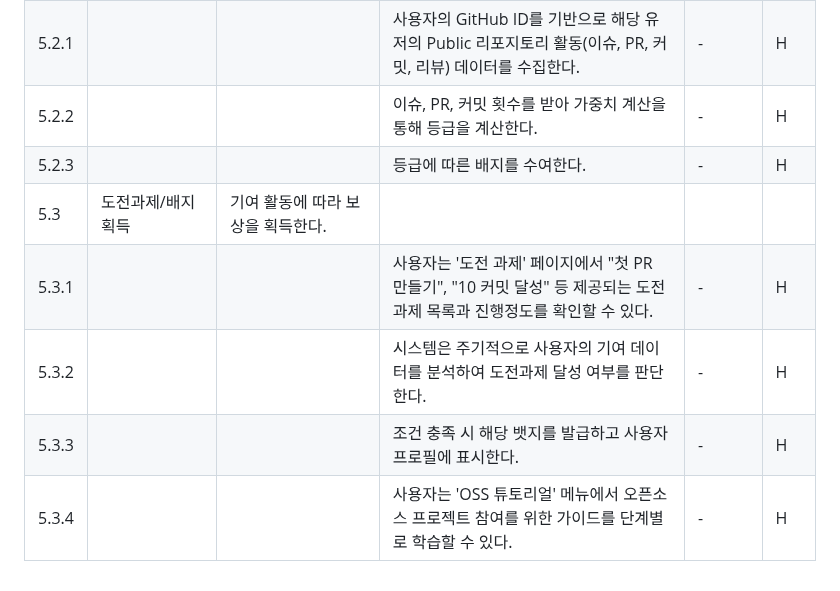
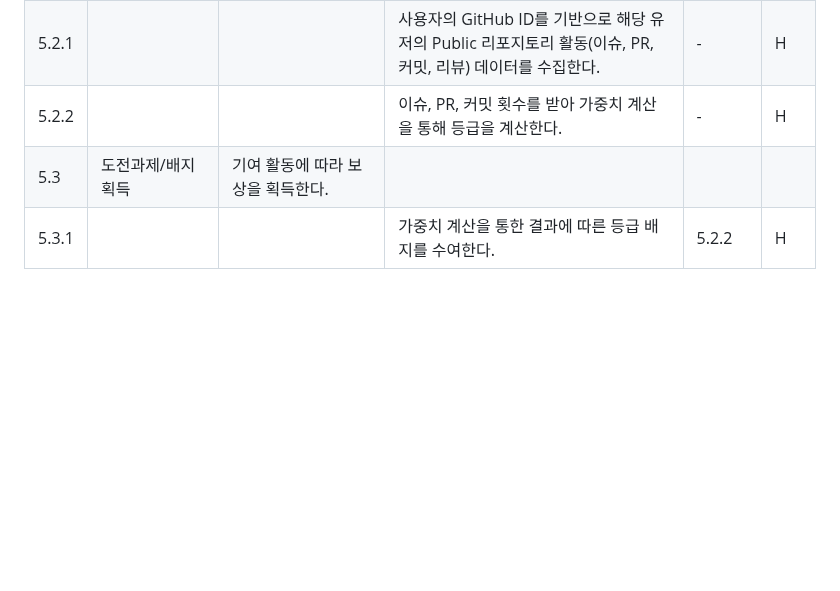
Before and after one commit to OHWCH/se_dev, a Markdown page: SRS_[깃라잡이].md, the part around the change. GitHub-like rendering; blank space fills up the shorter version.

Commit message:
오픈소스 이슈 부분수정

```diff
--- a/SRS_[깃라잡이].md
+++ b/SRS_[깃라잡이].md
@@ -116,9 +116,5 @@
 | 5.2 | 기여도 측정(커밋, PR) | 자신의 오픈소스 기여도를 확인한다. | | | |
 | 5.2.1 | | | 사용자의 GitHub ID를 기반으로 해당 유저의 Public 리포지토리 활동(이슈, PR, 커밋, 리뷰) 데이터를 수집한다. | - | H |
 | 5.2.2 | | | 이슈, PR, 커밋 횟수를 받아 가중치 계산을 통해 등급을 계산한다. | - | H |
-| 5.2.3 | | | 등급에 따른 배지를 수여한다. | - | H |
 | 5.3 | 도전과제/배지 획득 | 기여 활동에 따라 보상을 획득한다. | | | |
-| 5.3.1 | | | 사용자는 '도전 과제' 페이지에서 "첫 PR 만들기", "10 커밋 달성" 등 제공되는 도전과제 목록과 진행정도를 확인할 수 있다. | - | H |
-| 5.3.2 | | | 시스템은 주기적으로 사용자의 기여 데이터를 분석하여 도전과제 달성 여부를 판단한다. | - | H |
-| 5.3.3 | | | 조건 충족 시 해당 뱃지를 발급하고 사용자 프로필에 표시한다. | - | H |
-| 5.3.4 | | | 사용자는 'OSS 튜토리얼' 메뉴에서 오픈소스 프로젝트 참여를 위한 가이드를 단계별로 학습할 수 있다. | - | H |
+| 5.3.1 | | | 가중치 계산을 통한 결과에 따른 등급 배지를 수여한다. | 5.2.2 | H |
```
